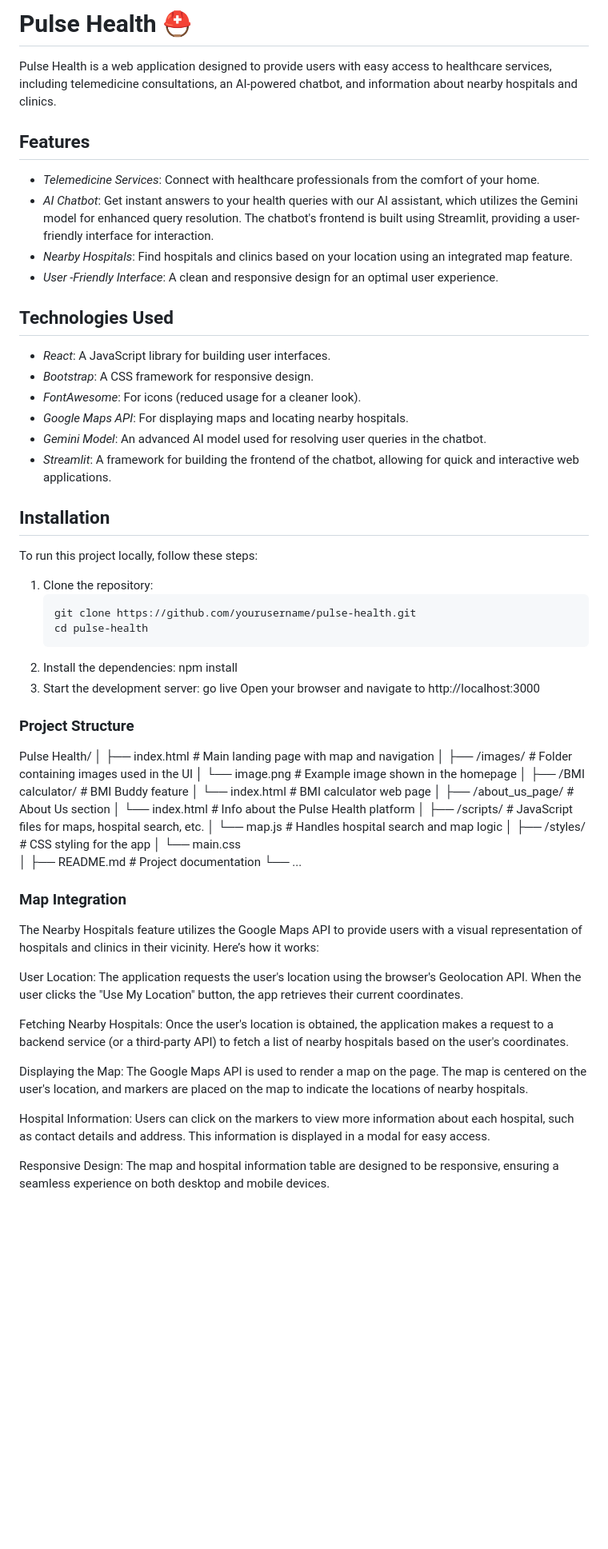
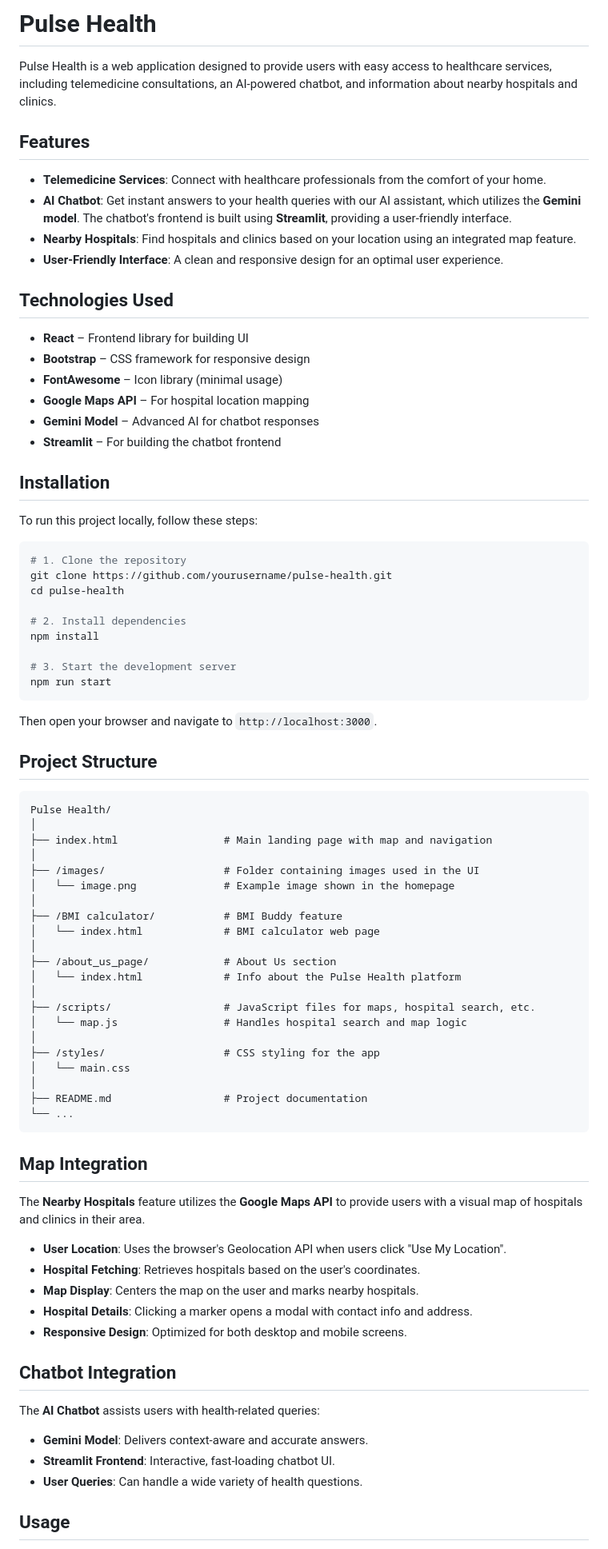
Before and after one commit to SakshamGoel5/Veersa_Bit-wizzard, a Markdown page: README.md, the part around one of its changes. Shown at 80% size. GitHub-like rendering; blank space fills up the shorter version.

````diff
--- a/README.md
+++ b/README.md
@@ -1,37 +1,44 @@
-# Pulse Health ⛑️
+# Pulse Health
+
 Pulse Health is a web application designed to provide users with easy access to healthcare services, including telemedicine consultations, an AI-powered chatbot, and information about nearby hospitals and clinics.
 
 ## Features
 
-- *Telemedicine Services*: Connect with healthcare professionals from the comfort of your home.
-- *AI Chatbot*: Get instant answers to your health queries with our AI assistant, which utilizes the Gemini model for enhanced query resolution. The chatbot's frontend is built using Streamlit, providing a user-friendly interface for interaction.
-- *Nearby Hospitals*: Find hospitals and clinics based on your location using an integrated map feature.
-- *User -Friendly Interface*: A clean and responsive design for an optimal user experience.
+* **Telemedicine Services**: Connect with healthcare professionals from the comfort of your home.
+* **AI Chatbot**: Get instant answers to your health queries with our AI assistant, which utilizes the **Gemini model**. The chatbot's frontend is built using **Streamlit**, providing a user-friendly interface.
+* **Nearby Hospitals**: Find hospitals and clinics based on your location using an integrated map feature.
+* **User-Friendly Interface**: A clean and responsive design for an optimal user experience.
 
 ## Technologies Used
 
-- *React*: A JavaScript library for building user interfaces.
-- *Bootstrap*: A CSS framework for responsive design.
-- *FontAwesome*: For icons (reduced usage for a cleaner look).
-- *Google Maps API*: For displaying maps and locating nearby hospitals.
-- *Gemini Model*: An advanced AI model used for resolving user queries in the chatbot.
-- *Streamlit*: A framework for building the frontend of the chatbot, allowing for quick and interactive web applications.
+* **React** – Frontend library for building UI
+* **Bootstrap** – CSS framework for responsive design
+* **FontAwesome** – Icon library (minimal usage)
+* **Google Maps API** – For hospital location mapping
+* **Gemini Model** – Advanced AI for chatbot responses
+* **Streamlit** – For building the chatbot frontend
 
 ## Installation
 
 To run this project locally, follow these steps:
 
-1. Clone the repository:
-   ```bash
-   git clone https://github.com/yourusername/pulse-health.git
-   cd pulse-health
-2. Install the dependencies:
-    npm install
-3. Start the development server:
-    go live
-    Open your browser and navigate to http://localhost:3000
+```bash
+# 1. Clone the repository
+git clone https://github.com/yourusername/pulse-health.git
+cd pulse-health
 
-### Project Structure
+# 2. Install dependencies
+npm install
+
+# 3. Start the development server
+npm run start
+```
+
+Then open your browser and navigate to `http://localhost:3000`.
+
+## Project Structure
+
+```
 Pulse Health/
 │
 ├── index.html                 # Main landing page with map and navigation
@@ -39,32 +46,39 @@ Pulse Health/
 ├── /images/                   # Folder containing images used in the UI
 │   └── image.png              # Example image shown in the homepage
 │
-├── /BMI calculator/          # BMI Buddy feature
-│   └── index.html            # BMI calculator web page
+├── /BMI calculator/           # BMI Buddy feature
+│   └── index.html             # BMI calculator web page
 │
-├── /about_us_page/           # About Us section
-│   └── index.html            # Info about the Pulse Health platform
+├── /about_us_page/            # About Us section
+│   └── index.html             # Info about the Pulse Health platform
 │
-├── /scripts/                 # JavaScript files for maps, hospital search, etc.
-│   └── map.js                # Handles hospital search and map logic
+├── /scripts/                  # JavaScript files for maps, hospital search, etc.
+│   └── map.js                 # Handles hospital search and map logic
 │
-├── /styles/                  # CSS styling for the app
+├── /styles/                   # CSS styling for the app
 │   └── main.css
 │
-├── README.md                 # Project documentation
+├── README.md                  # Project documentation
 └── ...
+```
 
+## Map Integration
 
-### Map Integration
-The Nearby Hospitals feature utilizes the Google Maps API to provide users with a visual representation of hospitals and clinics in their vicinity. Here’s how it works:
+The **Nearby Hospitals** feature utilizes the **Google Maps API** to provide users with a visual map of hospitals and clinics in their area.
 
-User Location: The application requests the user's location using the browser's Geolocation API. When the user clicks the "Use My Location" button, the app retrieves their current coordinates.
+* **User Location**: Uses the browser's Geolocation API when users click "Use My Location".
+* **Hospital Fetching**: Retrieves hospitals based on the user's coordinates.
+* **Map Display**: Centers the map on the user and marks nearby hospitals.
+* **Hospital Details**: Clicking a marker opens a modal with contact info and address.
+* **Responsive Design**: Optimized for both desktop and mobile screens.
 
-Fetching Nearby Hospitals: Once the user's location is obtained, the application makes a request to a backend service (or a third-party API) to fetch a list of nearby hospitals based on the user's coordinates.
+## Chatbot Integration
 
-Displaying the Map: The Google Maps API is used to render a map on the page. The map is centered on the user's location, and markers are placed on the map to indicate the locations of nearby hospitals.
+The **AI Chatbot** assists users with health-related queries:
 
-Hospital Information: Users can click on the markers to view more information about each hospital, such as contact details and address. This information is displayed in a modal for easy access.
+* **Gemini Model**: Delivers context-aware and accurate answers.
+* **Streamlit Frontend**: Interactive, fast-loading chatbot UI.
+* **User Queries**: Can handle a wide variety of health questions.
 
-Responsive Design: The map and hospital information table are designed to be responsive, ensuring a seamless experience on both desktop and mobile devices.
+## Usage
 
````
Also changed, not shown: other parts of README.md (+10 -15 lines).
